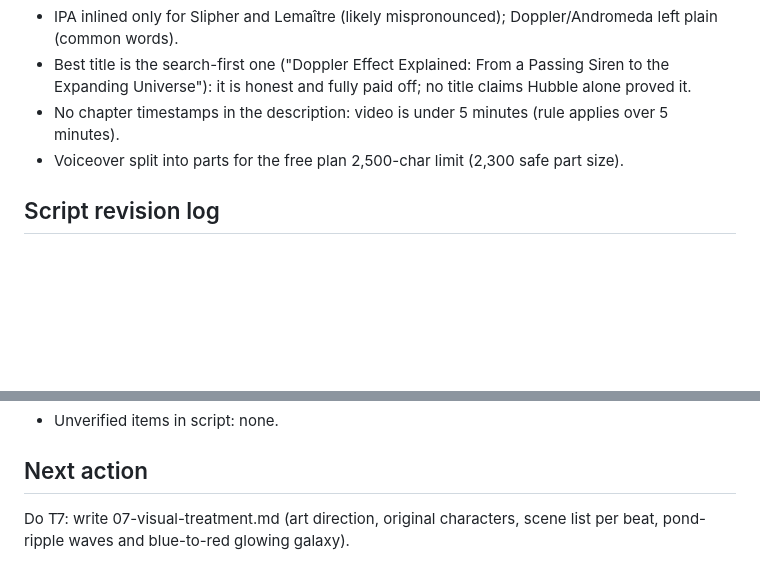
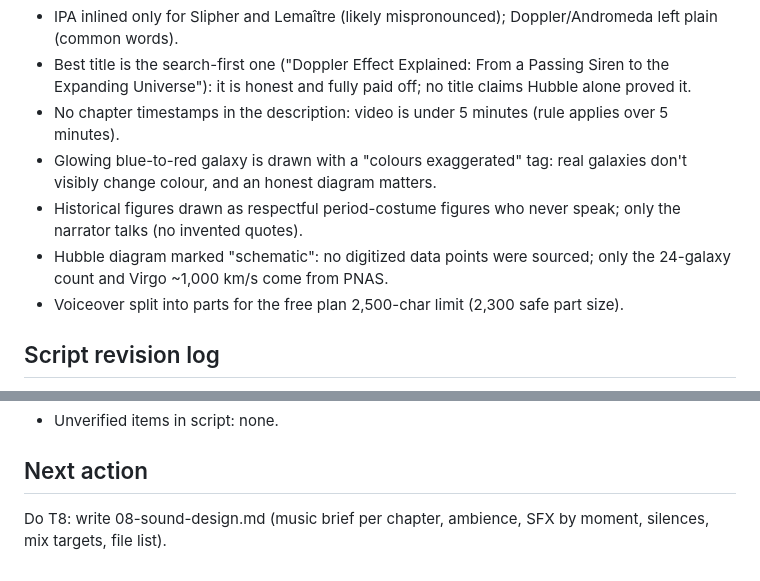
Before and after one commit to chamithkcc40-svg/veo001, a Markdown page: topics/doppler-effect-redshift/handoff.md, 2 parts joined by grey strips. Drawn GitHub-style; blank space fills up the shorter version.

Commit message:
topic doppler-effect-redshift: T7 visual treatment

```diff
--- a/topics/doppler-effect-redshift/handoff.md
+++ b/topics/doppler-effect-redshift/handoff.md
@@ -38,6 +38,9 @@ Topic: The Doppler Effect, from a passing siren to the expanding universe / slug
 - IPA inlined only for Slipher and Lemaître (likely mispronounced); Doppler/Andromeda left plain (common words).
 - Best title is the search-first one ("Doppler Effect Explained: From a Passing Siren to the Expanding Universe"): it is honest and fully paid off; no title claims Hubble alone proved it.
 - No chapter timestamps in the description: video is under 5 minutes (rule applies over 5 minutes).
+- Glowing blue-to-red galaxy is drawn with a "colours exaggerated" tag: real galaxies don't visibly change colour, and an honest diagram matters.
+- Historical figures drawn as respectful period-costume figures who never speak; only the narrator talks (no invented quotes).
+- Hubble diagram marked "schematic": no digitized data points were sourced; only the 24-galaxy count and Virgo ~1,000 km/s come from PNAS.
 - Voiceover split into parts for the free plan 2,500-char limit (2,300 safe part size).
 
 ## Script revision log
@@ -52,4 +55,4 @@ Topic: The Doppler Effect, from a passing siren to the expanding universe / slug
 - Unverified items in script: none.
 
 ## Next action
-Do T7: write 07-visual-treatment.md (art direction, original characters, scene list per beat, pond-ripple waves and blue-to-red glowing galaxy).
+Do T8: write 08-sound-design.md (music brief per chapter, ambience, SFX by moment, silences, mix targets, file list).
```
Also changed, not shown: other parts of topics/doppler-effect-redshift/handoff.md (+1 -1 lines), topics/doppler-effect-redshift/07-visual-treatment.md (added, +193 -0 lines).
